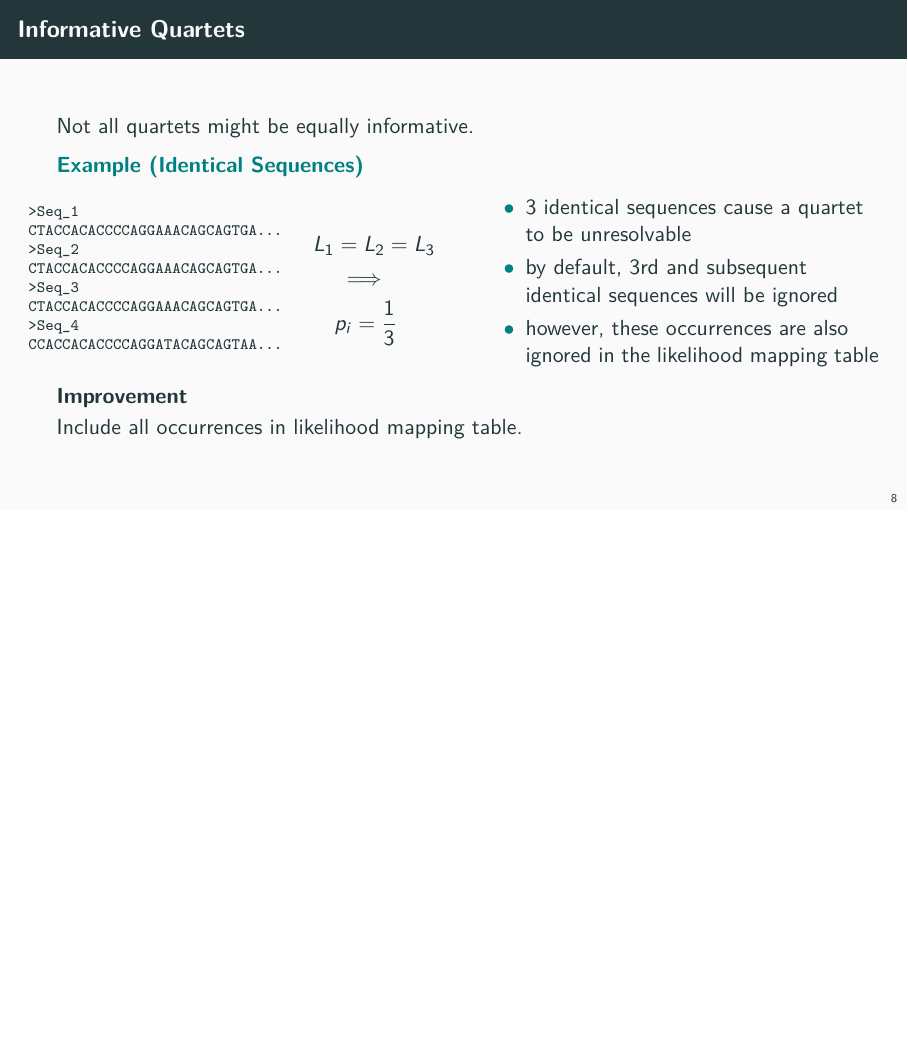
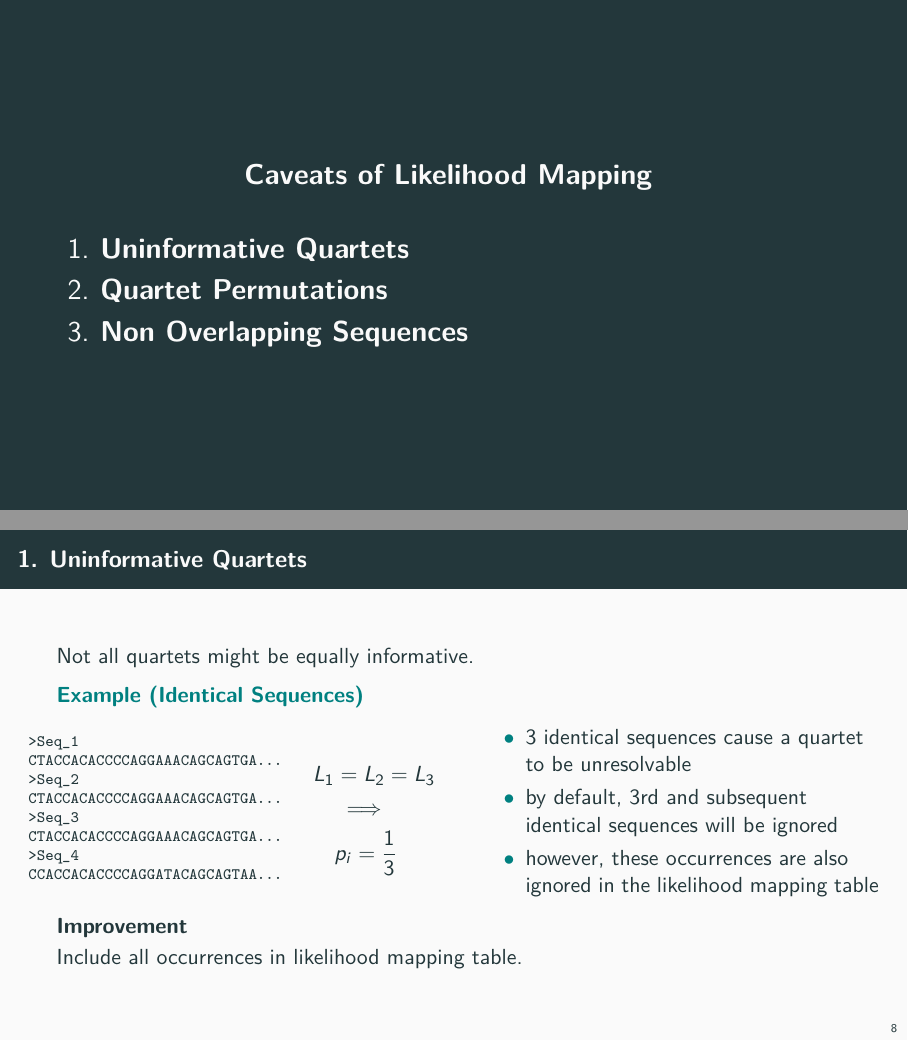
Before and after one commit to danielschlaugies/softwareprojekt-iqtree, LaTeX slides (initial_presentation/presentation.tex): page 14 of 25 before the commit and pages 13 and 14 of 25 after it, the two joined at a grey line, the shorter picture padded with empty space. Compiled offline with pdfLaTeX.

Commit message:
added structure explanation to caveats slide

```diff
--- a/initial_presentation/presentation.tex
+++ b/initial_presentation/presentation.tex
@@ -225,11 +226,17 @@ Quartet resolution per sequence (phylogenetic information):
 
 \begin{frame}[standout=example]
     Caveats of Likelihood Mapping
+    \vspace{1em}
+    \begin{enumerate}
+        \item Uninformative Quartets
+        \item Quartet Permutations
+        \item Non Overlapping Sequences
+    \end{enumerate}
     \stepcounter{framenumber}
 \end{frame}
 
 \begin{frame}[fragile]
-    \frametitle{Informative Quartets}
+    \frametitle{1. Uninformative Quartets}
     Not all quartets might be equally informative.
     \begin{example}[Identical Sequences]
         \begin{columns}
@@ -384,7 +391,7 @@ seq4: CTACCACACC CCAGGAAACA GCAGGGA
 \end{frame}
 
 \begin{frame}[fragile]
-    \frametitle{Non Overlapping Sequences}
+    \frametitle{3. Non Overlapping Sequences}
 
     \begin{columns}
         \begin{column}{0.5\textwidth}
```
Also changed, not shown: initial_presentation/presentation.pdf, initial_presentation/presentation.tex (5 more changed lines).
